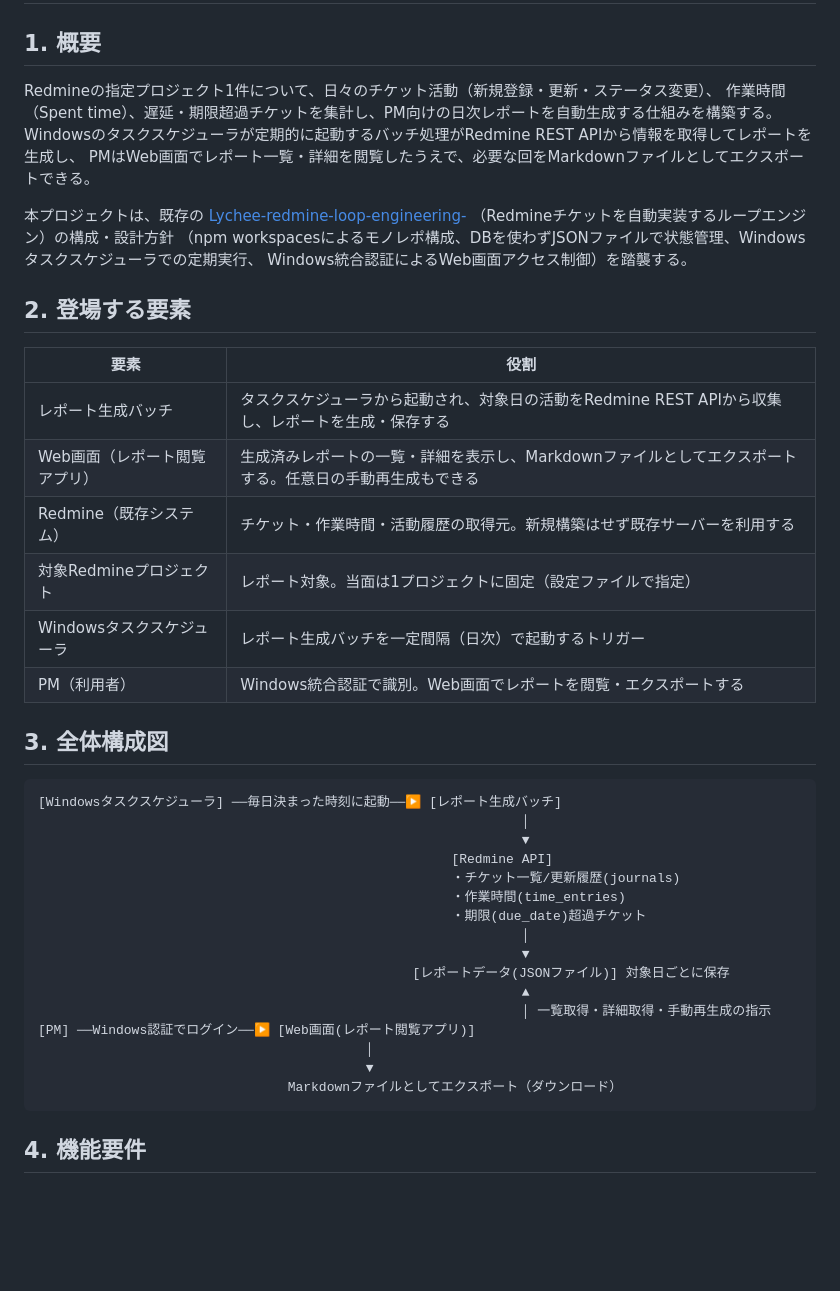
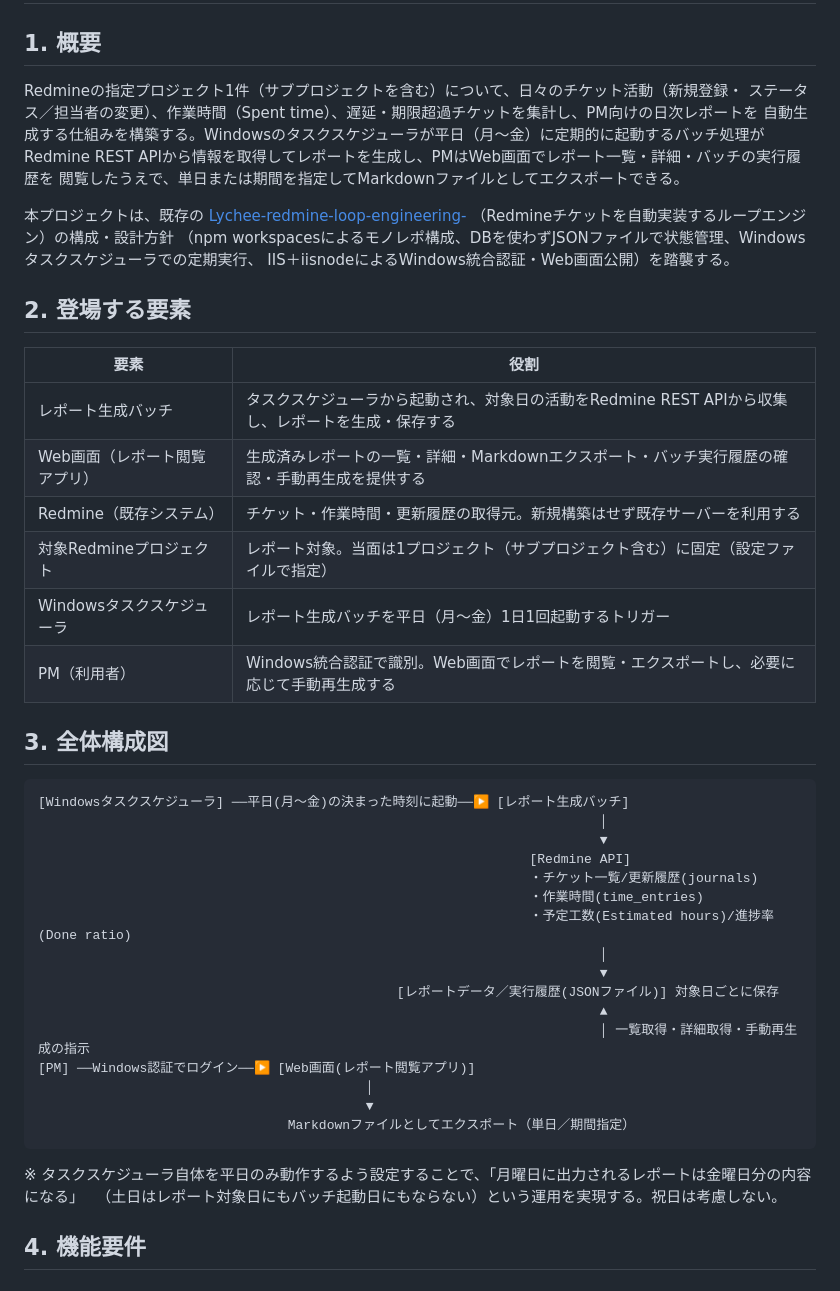
Before and after one commit to theta1211/Redmine-pm-report, a Markdown page: docs/requirements/requirements.md, the part around one of its changes. Drawn GitHub-style; blank space fills up the shorter version.

````diff
--- a/docs/requirements/requirements.md
+++ b/docs/requirements/requirements.md
@@ -1,46 +1,49 @@
 # 要件定義書：Redmine連携 PM向け日次レポート
 
 ## 1. 概要
-Redmineの指定プロジェクト1件について、日々のチケット活動（新規登録・更新・ステータス変更）、
-作業時間（Spent time）、遅延・期限超過チケットを集計し、PM向けの日次レポートを自動生成する仕組みを構築する。
-Windowsのタスクスケジューラが定期的に起動するバッチ処理がRedmine REST APIから情報を取得してレポートを生成し、
-PMはWeb画面でレポート一覧・詳細を閲覧したうえで、必要な回をMarkdownファイルとしてエクスポートできる。
+Redmineの指定プロジェクト1件（サブプロジェクトを含む）について、日々のチケット活動（新規登録・
+ステータス／担当者の変更）、作業時間（Spent time）、遅延・期限超過チケットを集計し、PM向けの日次レポートを
+自動生成する仕組みを構築する。Windowsのタスクスケジューラが平日（月〜金）に定期的に起動するバッチ処理が
+Redmine REST APIから情報を取得してレポートを生成し、PMはWeb画面でレポート一覧・詳細・バッチの実行履歴を
+閲覧したうえで、単日または期間を指定してMarkdownファイルとしてエクスポートできる。
 
 本プロジェクトは、既存の
 [Lychee-redmine-loop-engineering-](https://github.com/theta1211/Lychee-redmine-loop-engineering-)
 （Redmineチケットを自動実装するループエンジン）の構成・設計方針
 （npm workspacesによるモノレポ構成、DBを使わずJSONファイルで状態管理、Windowsタスクスケジューラでの定期実行、
-Windows統合認証によるWeb画面アクセス制御）を踏襲する。
+IIS＋iisnodeによるWindows統合認証・Web画面公開）を踏襲する。
 
 ## 2. 登場する要素
 | 要素 | 役割 |
 |---|---|
 | レポート生成バッチ | タスクスケジューラから起動され、対象日の活動をRedmine REST APIから収集し、レポートを生成・保存する |
-| Web画面（レポート閲覧アプリ） | 生成済みレポートの一覧・詳細を表示し、Markdownファイルとしてエクスポートする。任意日の手動再生成もできる |
-| Redmine（既存システム） | チケット・作業時間・活動履歴の取得元。新規構築はせず既存サーバーを利用する |
-| 対象Redmineプロジェクト | レポート対象。当面は1プロジェクトに固定（設定ファイルで指定） |
-| Windowsタスクスケジューラ | レポート生成バッチを一定間隔（日次）で起動するトリガー |
-| PM（利用者） | Windows統合認証で識別。Web画面でレポートを閲覧・エクスポートする |
+| Web画面（レポート閲覧アプリ） | 生成済みレポートの一覧・詳細・Markdownエクスポート・バッチ実行履歴の確認・手動再生成を提供する |
+| Redmine（既存システム） | チケット・作業時間・更新履歴の取得元。新規構築はせず既存サーバーを利用する |
+| 対象Redmineプロジェクト | レポート対象。当面は1プロジェクト（サブプロジェクト含む）に固定（設定ファイルで指定） |
+| Windowsタスクスケジューラ | レポート生成バッチを平日（月〜金）1日1回起動するトリガー |
+| PM（利用者） | Windows統合認証で識別。Web画面でレポートを閲覧・エクスポートし、必要に応じて手動再生成する |
 
 ## 3. 全体構成図
 ```
-[Windowsタスクスケジューラ] ──毎日決まった時刻に起動──▶ [レポート生成バッチ]
-                                                              │
-                                                              ▼
-                                                     [Redmine API]
-                                                     ・チケット一覧/更新履歴(journals)
-                                                     ・作業時間(time_entries)
-                                                     ・期限(due_date)超過チケット
-                                                              │
-                                                              ▼
-                                                [レポートデータ(JSONファイル)] 対象日ごとに保存
-                                                              ▲
-                                                              │ 一覧取得・詳細取得・手動再生成の指示
+[Windowsタスクスケジューラ] ──平日(月〜金)の決まった時刻に起動──▶ [レポート生成バッチ]
+                                                                        │
+                                                                        ▼
+                                                               [Redmine API]
+                                                               ・チケット一覧/更新履歴(journals)
+                                                               ・作業時間(time_entries)
+                                                               ・予定工数(Estimated hours)/進捗率(Done ratio)
+                                                                        │
+                                                                        ▼
+                                              [レポートデータ／実行履歴(JSONファイル)] 対象日ごとに保存
+                                                                        ▲
+                                                                        │ 一覧取得・詳細取得・手動再生成の指示
 [PM] ──Windows認証でログイン──▶ [Web画面(レポート閲覧アプリ)]
                                           │
                                           ▼
-                                Markdownファイルとしてエクスポート（ダウンロード）
+                                Markdownファイルとしてエクスポート（単日／期間指定）
 ```
+※ タスクスケジューラ自体を平日のみ動作するよう設定することで、「月曜日に出力されるレポートは金曜日分の内容になる」
+　（土日はレポート対象日にもバッチ起動日にもならない）という運用を実現する。祝日は考慮しない。
 
 ## 4. 機能要件
 
````
Also changed, not shown: other parts of docs/requirements/requirements.md (+74 -29 lines).
